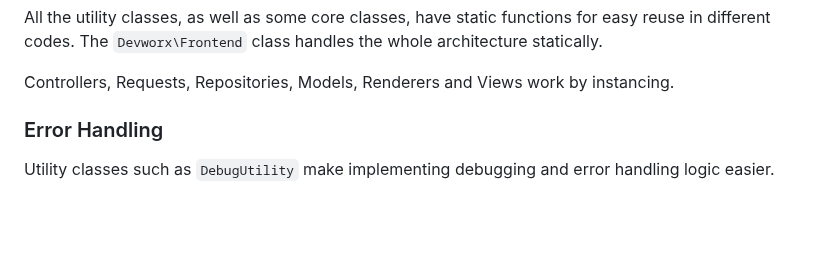
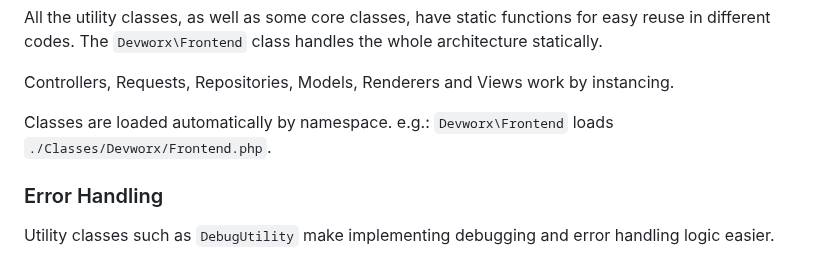
Before and after one commit to floriankuehl/devworx, a Markdown page: README.md, the part around the change. Rendered like a GitHub page; blank space fills up the shorter version.

```diff
--- a/README.md
+++ b/README.md
@@ -38,6 +38,7 @@
 <h2>Classes</h2>
 <p>All the utility classes, as well as some core classes, have static functions for easy reuse in different codes. The <code>Devworx\Frontend</code> class handles the whole architecture statically.</p>
 <p>Controllers, Requests, Repositories, Models, Renderers and Views work by instancing.</p>
+<p>Classes are loaded automatically by namespace. e.g.: <code>Devworx\Frontend</code> loads <code>./Classes/Devworx/Frontend.php</code>.</p>
 
 <h3>Error Handling</h3>
 <p>Utility classes such as <code>DebugUtility</code> make implementing debugging and error handling logic easier.</p>
```
